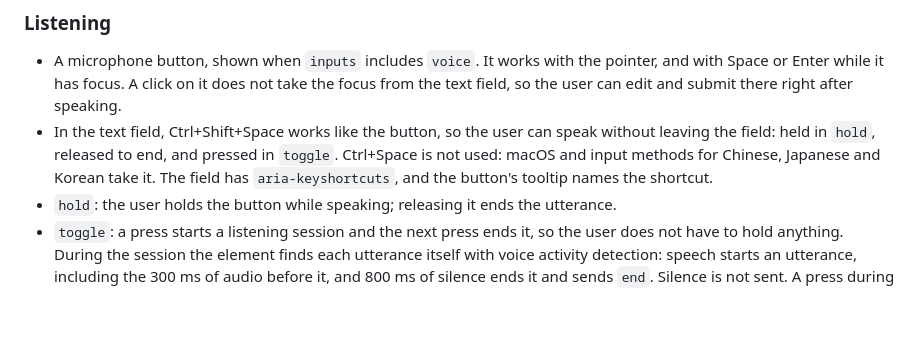
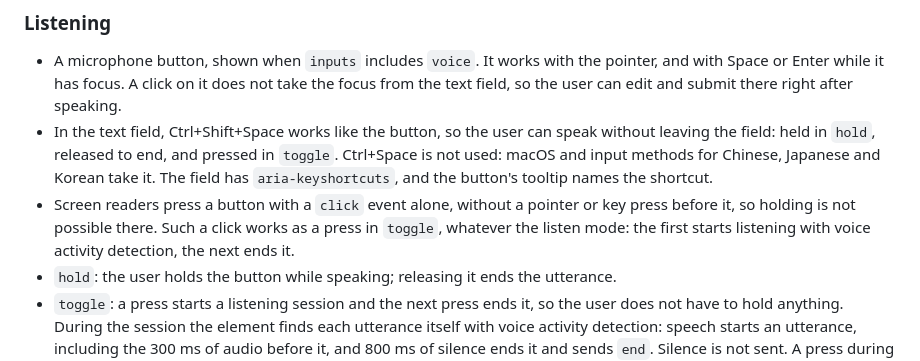
Before and after one commit to emrahcom/dicta-js, a Markdown page: specs/architecture.md, the part around the change. GitHub-like rendering; blank space fills up the shorter version.

Commit message:
docs: let screen reader clicks start and end listening

```diff
--- a/specs/architecture.md
+++ b/specs/architecture.md
@@ -97,6 +97,10 @@ Importing the module defines `<dicta-input>`.
   in `toggle`. Ctrl+Space is not used: macOS and input methods for Chinese,
   Japanese and Korean take it. The field has `aria-keyshortcuts`, and the
   button's tooltip names the shortcut.
+- Screen readers press a button with a `click` event alone, without a pointer or
+  key press before it, so holding is not possible there. Such a click works as a
+  press in `toggle`, whatever the listen mode: the first starts listening with
+  voice activity detection, the next ends it.
 - `hold`: the user holds the button while speaking; releasing it ends the
   utterance.
 - `toggle`: a press starts a listening session and the next press ends it, so
```
